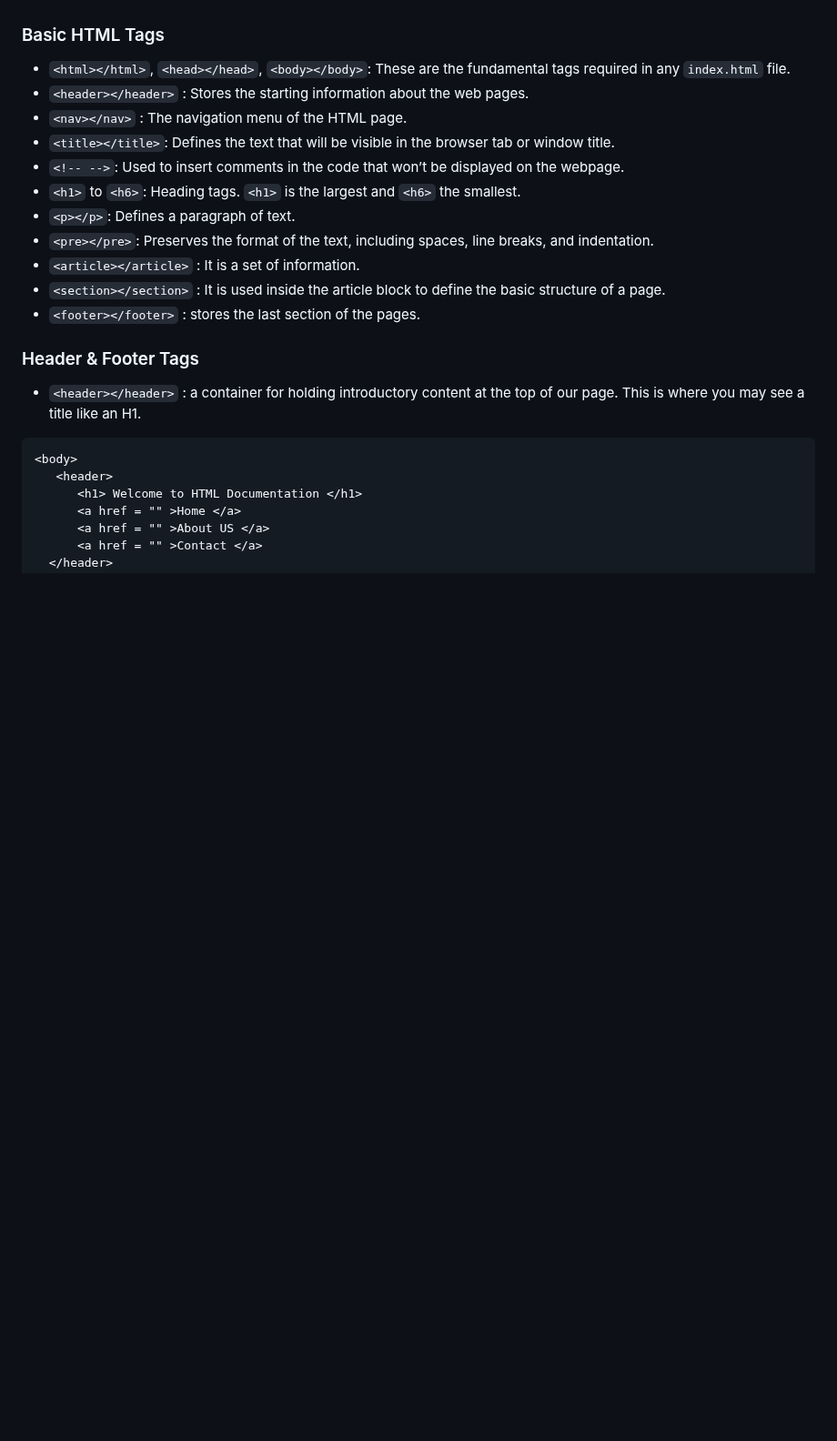
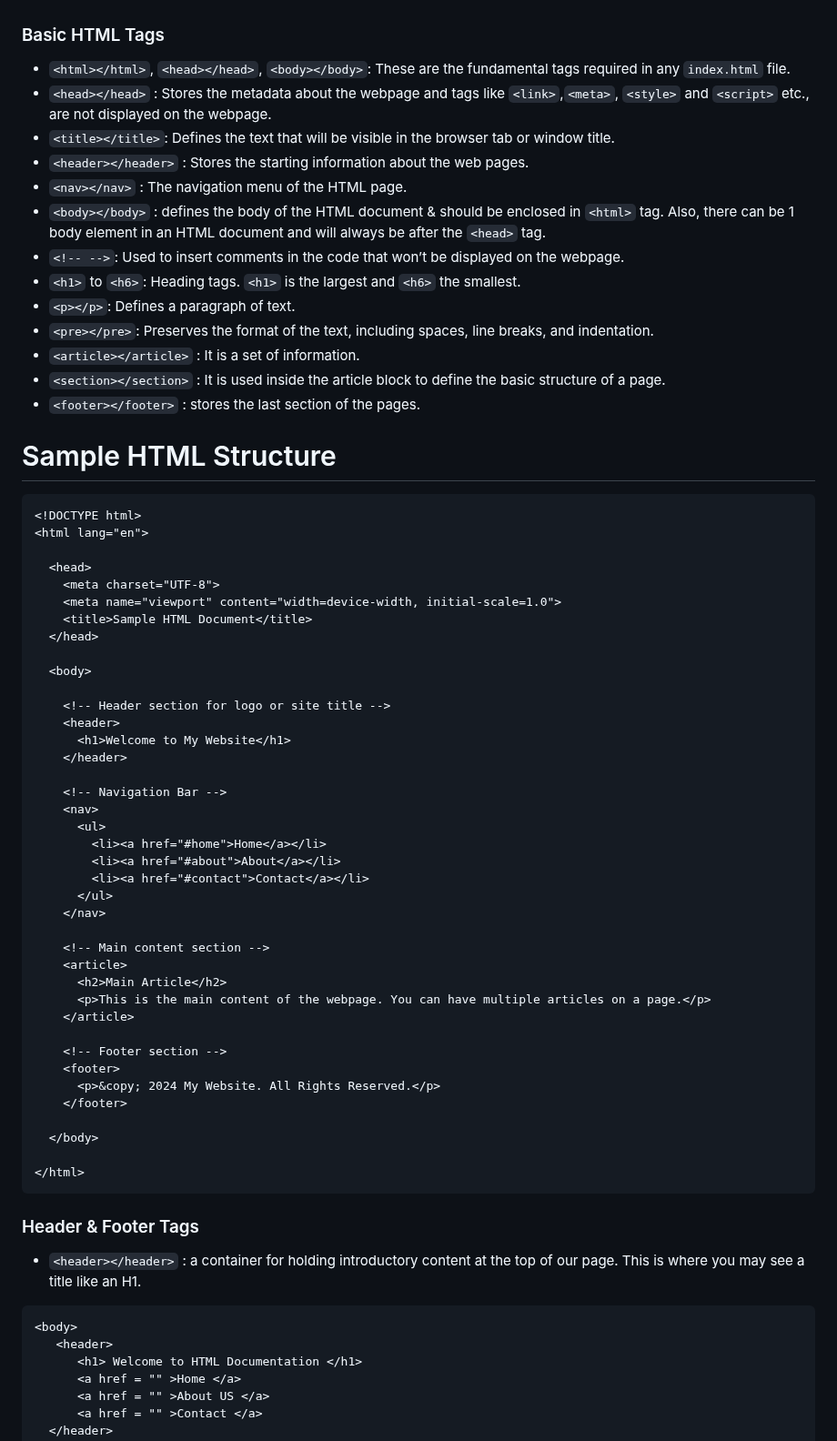
Before and after one commit to Sripo/HTML_CSS, a Markdown page: README.md, the part around the change. Shown at 91% size. Rendered like a GitHub page; blank space fills up the shorter version.

Commit message:
Update README.md
Added the Sample Structure/ Skeleton of HTML document

````diff
--- a/README.md
+++ b/README.md
@@ -9,9 +9,11 @@ HTML defines the basic structure of a website, similar to the skeleton of a webp
 
 ### Basic HTML Tags
 - `<html></html>`, `<head></head>`, `<body></body>`: These are the fundamental tags required in any `index.html` file.
+- `<head></head>` : Stores the metadata about the webpage and tags like `<link>`,`<meta>`, `<style>` and `<script>` etc., are not displayed on the webpage.
+- `<title></title>`: Defines the text that will be visible in the browser tab or window title.
 - `<header></header>` : Stores the starting information about the web pages.
 - `<nav></nav>` : The navigation menu of the HTML page.
-- `<title></title>`: Defines the text that will be visible in the browser tab or window title.
+- `<body></body>` : defines the body of the HTML document & should be enclosed in `<html>` tag. Also, there can be 1 body element in an HTML document and will always be after the `<head>` tag.
 - `<!-- -->`: Used to insert comments in the code that won’t be displayed on the webpage.
 - `<h1>` to `<h6>`: Heading tags. `<h1>` is the largest and `<h6>` the smallest.
 - `<p></p>`: Defines a paragraph of text.
@@ -19,6 +21,49 @@ HTML defines the basic structure of a website, similar to the skeleton of a webp
 - `<article></article>` : It is a set of information.
 - `<section></section>` : It is used inside the article block to define the basic structure of a page.
 - `<footer></footer>` : stores the last section of the pages.
+# Sample HTML Structure
+
+```html
+<!DOCTYPE html>
+<html lang="en">
+
+  <head>
+    <meta charset="UTF-8">
+    <meta name="viewport" content="width=device-width, initial-scale=1.0">
+    <title>Sample HTML Document</title>
+  </head>
+
+  <body>
+
+    <!-- Header section for logo or site title -->
+    <header>
+      <h1>Welcome to My Website</h1>
+    </header>
+
+    <!-- Navigation Bar -->
+    <nav>
+      <ul>
+        <li><a href="#home">Home</a></li>
+        <li><a href="#about">About</a></li>
+        <li><a href="#contact">Contact</a></li>
+      </ul>
+    </nav>
+
+    <!-- Main content section -->
+    <article>
+      <h2>Main Article</h2>
+      <p>This is the main content of the webpage. You can have multiple articles on a page.</p>
+    </article>
+
+    <!-- Footer section -->
+    <footer>
+      <p>&copy; 2024 My Website. All Rights Reserved.</p>
+    </footer>
+
+  </body>
+
+</html>
+```
 
 ### Header & Footer Tags
 - `<header></header>` : a container for holding introductory content at the top of our page. This is where you may see a title like an H1.
````
